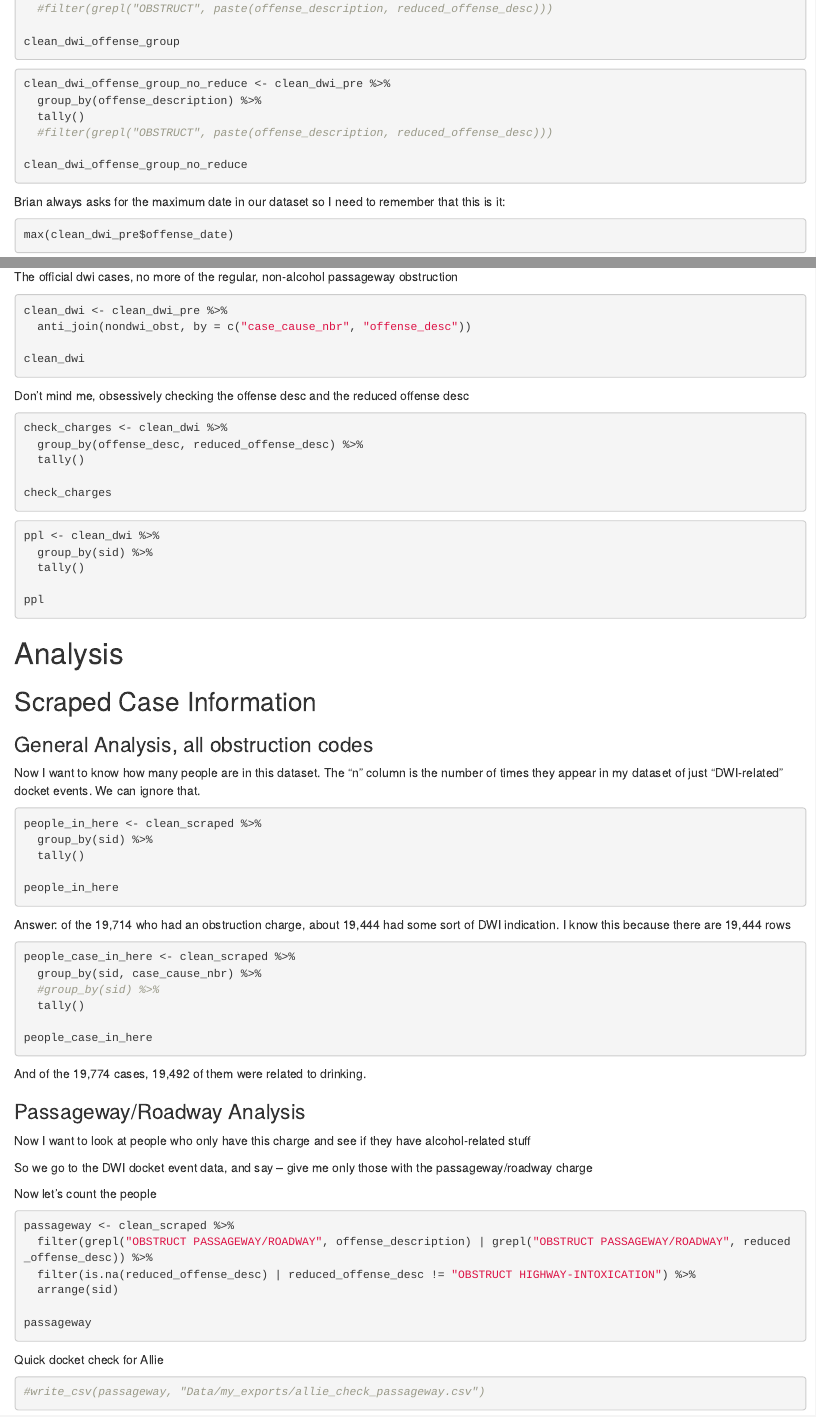
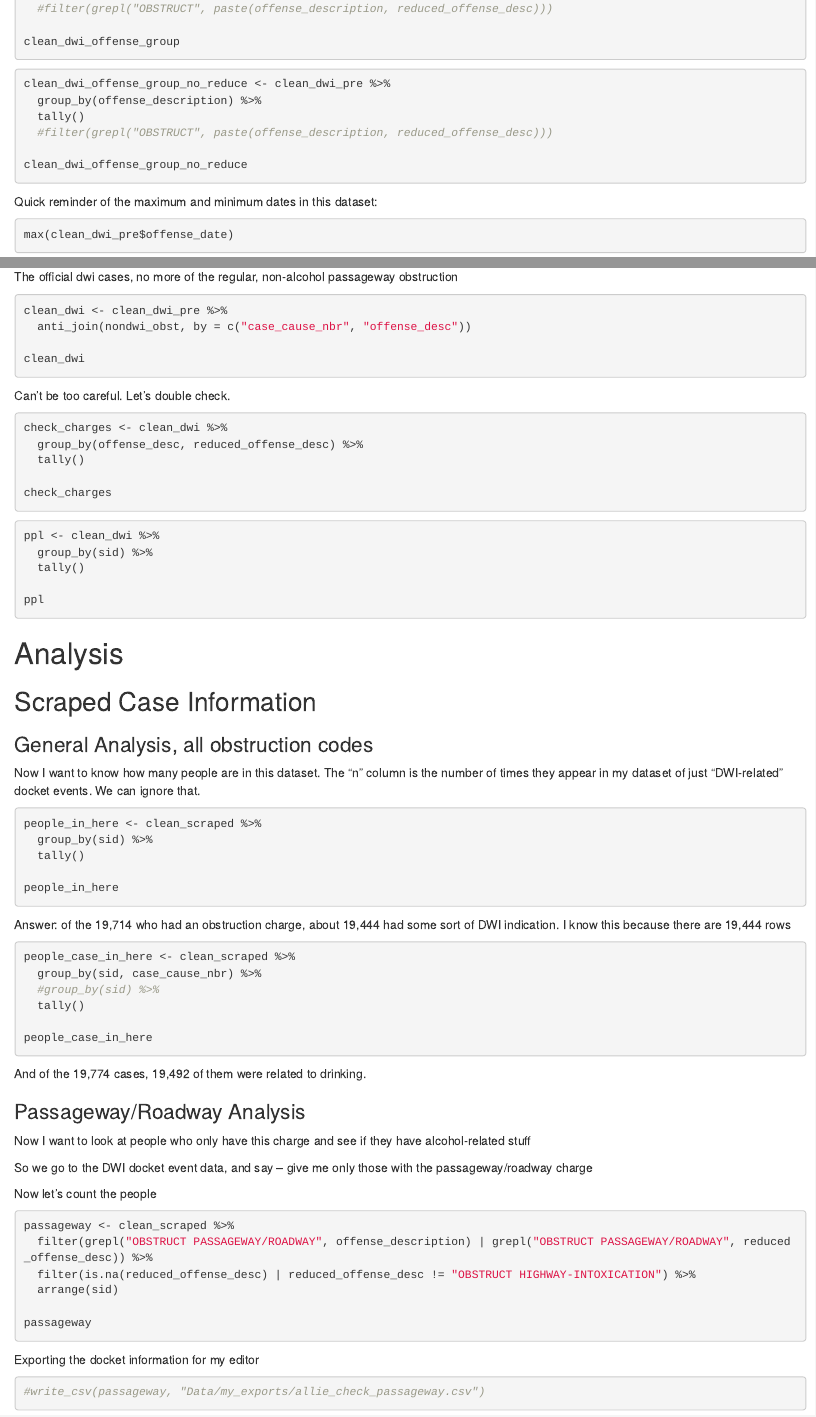
Before and after one commit to Houston-Chronicle/sa-obstruct, an R Markdown document (code/master-file.Rmd): the page in a window 1100 px wide, from 2680 px down, and a second part further down, joined at a grey line. Rendered offline with R 4.5, knitr and Pandoc, with nearby package versions; the code chunks are not run, so their results and figures are left out.

Commit message:
Clean up comments

````diff
--- a/code/master-file.Rmd
+++ b/code/master-file.Rmd
@@ -164,7 +164,7 @@ clean_dwi_offense_group_no_reduce <- clean_dwi_pre %>%
 clean_dwi_offense_group_no_reduce
 ```
 
-Brian always asks for the maximum date in our dataset so I need to remember that this is it:
+Quick reminder of the maximum and minimum dates in this dataset:
 
 ```{r}
 max(clean_dwi_pre$offense_date)
@@ -404,7 +404,7 @@ clean_dwi <- clean_dwi_pre %>%
 clean_dwi
 ```
 
-Don't mind me, obsessively checking the offense desc and the reduced offense desc
+Can't be too careful. Let's double check.
 
 ```{r}
 check_charges <- clean_dwi %>%
@@ -468,7 +468,7 @@ passageway <- clean_scraped %>%
 passageway
 ```
 
-Quick docket check for Allie
+Exporting the docket information for my editor
 
 ```{r}
 #write_csv(passageway, "Data/my_exports/allie_check_passageway.csv")
````
Also changed, not shown: code/master-file.Rmd (3 more changed lines).
